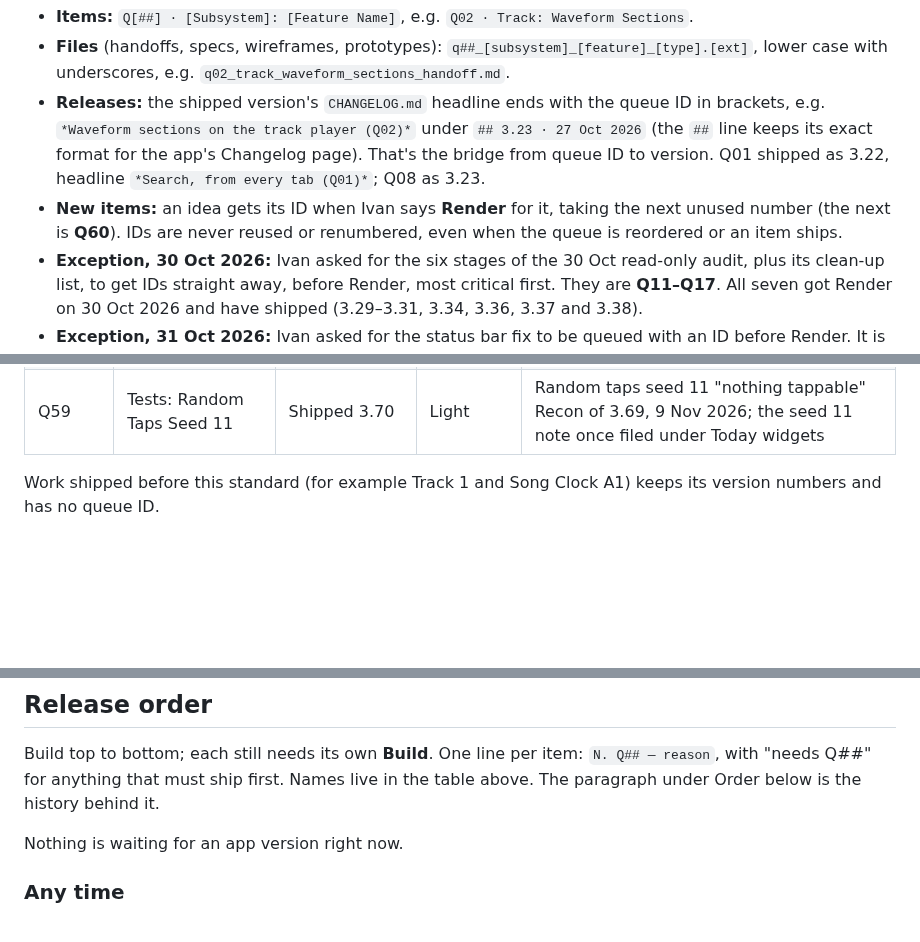
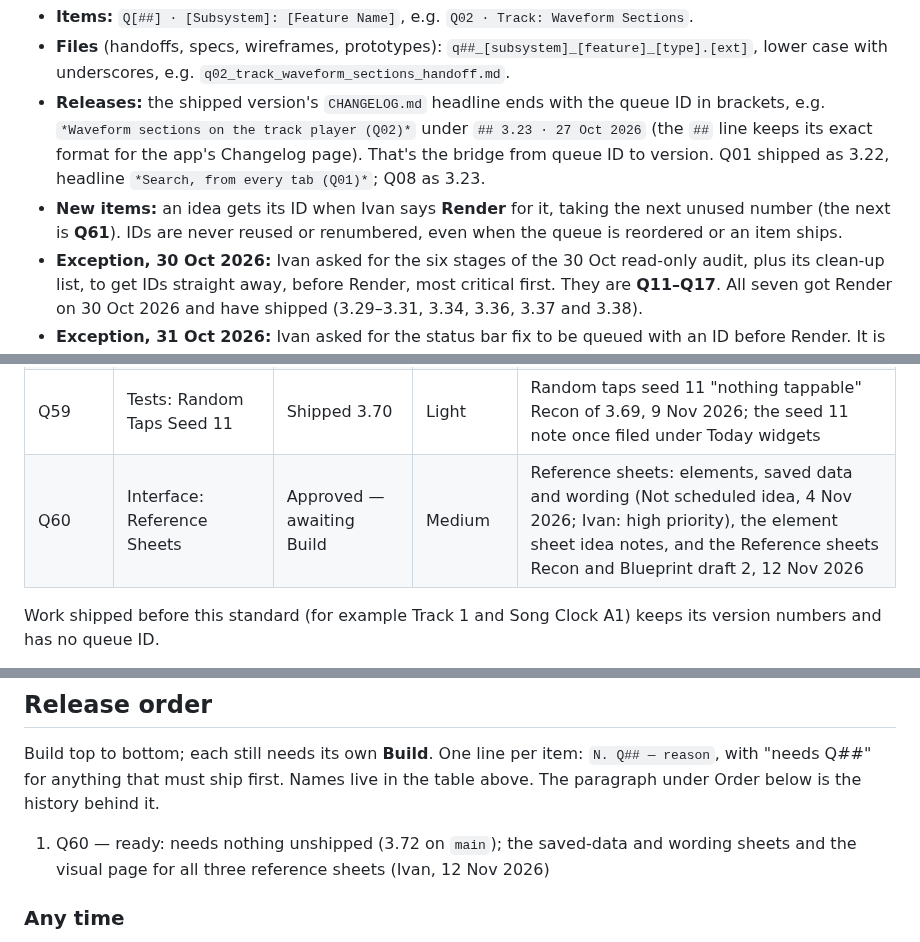
Before and after one commit to imperialfox/Vocal-Sessions, a Markdown page: RENDER_QUEUE.md, 3 parts joined by grey strips. GitHub-like rendering; blank space fills up the shorter version.

```diff
--- a/RENDER_QUEUE.md
+++ b/RENDER_QUEUE.md
@@ -17,7 +17,7 @@ Every queued item has a queue ID and a standard name, used in the queue, in hand
 - **Items:** `Q[##] · [Subsystem]: [Feature Name]`, e.g. `Q02 · Track: Waveform Sections`.
 - **Files** (handoffs, specs, wireframes, prototypes): `q##_[subsystem]_[feature]_[type].[ext]`, lower case with underscores, e.g. `q02_track_waveform_sections_handoff.md`.
 - **Releases:** the shipped version's `CHANGELOG.md` headline ends with the queue ID in brackets, e.g. `*Waveform sections on the track player (Q02)*` under `## 3.23 · 27 Oct 2026` (the `##` line keeps its exact format for the app's Changelog page). That's the bridge from queue ID to version. Q01 shipped as 3.22, headline `*Search, from every tab (Q01)*`; Q08 as 3.23.
-- **New items:** an idea gets its ID when Ivan says **Render** for it, taking the next unused number (the next is **Q60**). IDs are never reused or renumbered, even when the queue is reordered or an item ships.
+- **New items:** an idea gets its ID when Ivan says **Render** for it, taking the next unused number (the next is **Q61**). IDs are never reused or renumbered, even when the queue is reordered or an item ships.
 - **Exception, 30 Oct 2026:** Ivan asked for the six stages of the 30 Oct read-only audit, plus its clean-up list, to get IDs straight away, before Render, most critical first. They are **Q11–Q17**. All seven got Render on 30 Oct 2026 and have shipped (3.29–3.31, 3.34, 3.36, 3.37 and 3.38).
 - **Exception, 31 Oct 2026:** Ivan asked for the status bar fix to be queued with an ID before Render. It is **Q23**; Render and Build followed the same evening (shipped in 3.33).
 
@@ -84,6 +84,7 @@ Every ID with its **Status** (`Awaiting Render`, `Approved — awaiting Build`,
 | Q57 | Songs: Sheet Music Formats | Shipped 3.66 | Medium to heavy | UG's own PDF download rejected by 3.56 to 3.58 (finding, 4 Nov 2026), the vector PDF Recon and the Sheet Music Formats Blueprint (draft 1), 5 Nov 2026 |
 | Q58 | Interface: Liquid Glass Tab Bar | Shipped 3.72 | Light | Tab bar bubble (Recon, 5 Nov 2026), the tuned prototype and its template, Liquid Glass tab bar Blueprint piece B |
 | Q59 | Tests: Random Taps Seed 11 | Shipped 3.70 | Light | Random taps seed 11 "nothing tappable" Recon of 3.69, 9 Nov 2026; the seed 11 note once filed under Today widgets |
+| Q60 | Interface: Reference Sheets | Approved — awaiting Build | Medium | Reference sheets: elements, saved data and wording (Not scheduled idea, 4 Nov 2026; Ivan: high priority), the element sheet idea notes, and the Reference sheets Recon and Blueprint draft 2, 12 Nov 2026 |
 
 Work shipped before this standard (for example Track 1 and Song Clock A1) keeps its version numbers and has no queue ID.
 
@@ -102,7 +103,7 @@ Every item also follows [MAINTAINING.md](MAINTAINING.md): its [tests](MAINTAININ
 
 Build top to bottom; each still needs its own **Build**. One line per item: `N. Q## — reason`, with "needs Q##" for anything that must ship first. Names live in the table above. The paragraph under Order below is the history behind it.
 
-Nothing is waiting for an app version right now.
+1. Q60 — ready: needs nothing unshipped (3.72 on `main`); the saved-data and wording sheets and the visual page for all three reference sheets (Ivan, 12 Nov 2026)
 
 ### Any time
 
```
Also changed, not shown: other parts of RENDER_QUEUE.md (+23 -4 lines).
